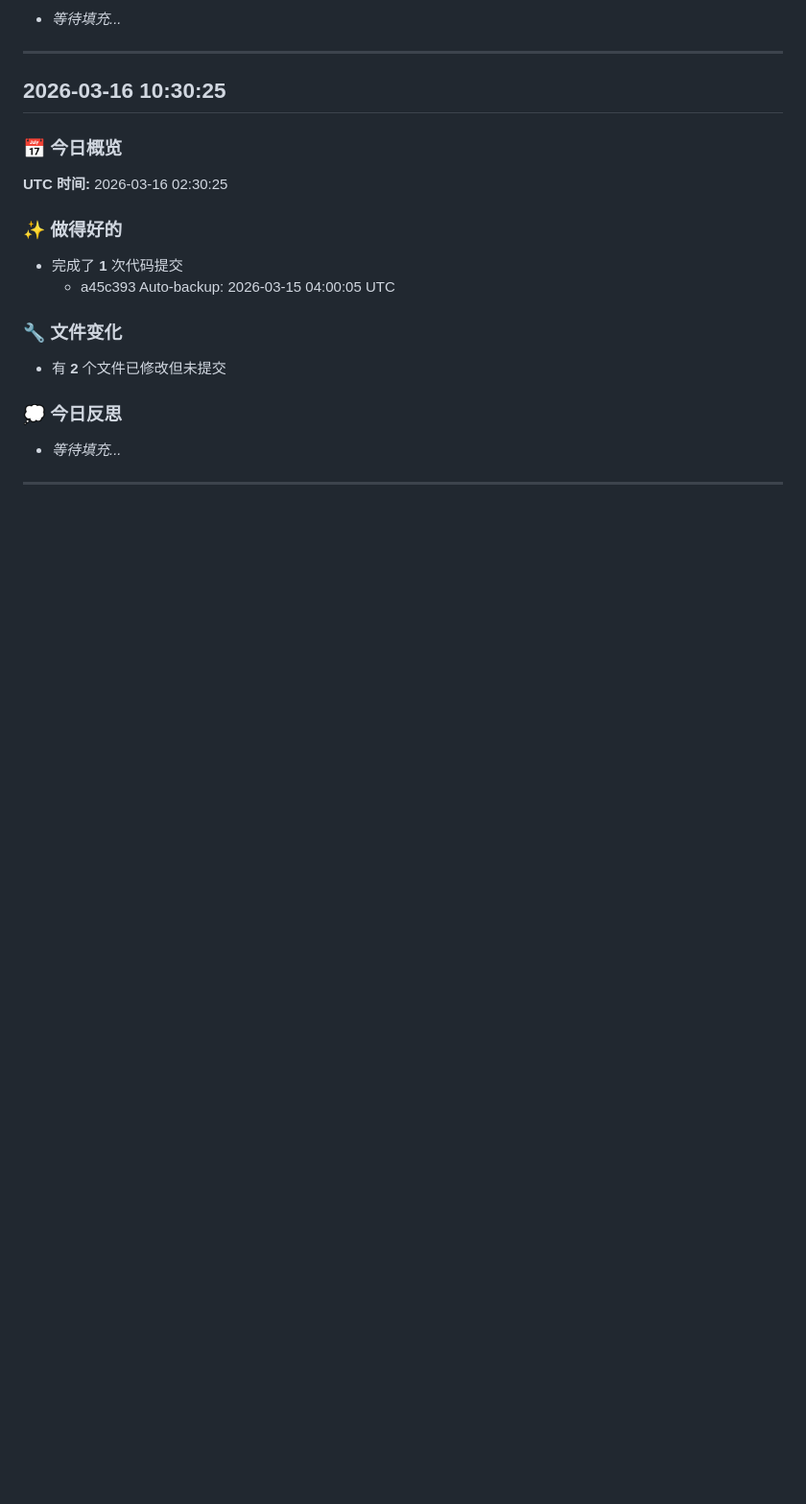
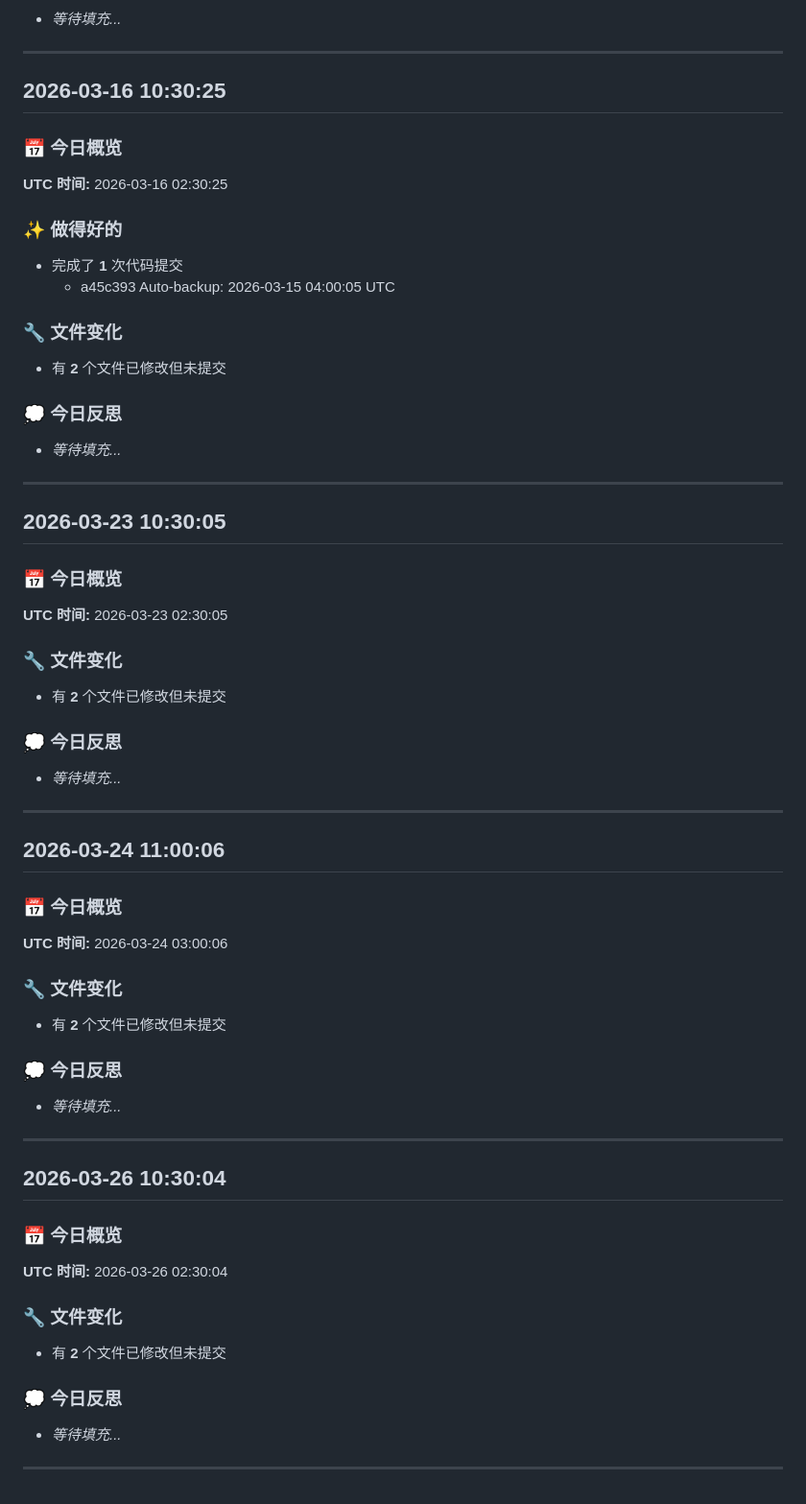
Before and after one commit to pxguan/clawd-workspace, a Markdown page: evolution-log.md, the part around the change. Shown at 96% size. Drawn GitHub-style; blank space fills up the shorter version.

Commit message:
Auto-backup: 2026-03-26 04:00:09 UTC

```diff
--- a/evolution-log.md
+++ b/evolution-log.md
@@ -442,3 +442,42 @@
 - _等待填充..._
 
 ---
+
+## 2026-03-23 10:30:05
+
+### 📅 今日概览
+**UTC 时间:** 2026-03-23 02:30:05
+
+### 🔧 文件变化
+- 有 **2** 个文件已修改但未提交
+
+### 💭 今日反思
+- _等待填充..._
+
+---
+
+## 2026-03-24 11:00:06
+
+### 📅 今日概览
+**UTC 时间:** 2026-03-24 03:00:06
+
+### 🔧 文件变化
+- 有 **2** 个文件已修改但未提交
+
+### 💭 今日反思
+- _等待填充..._
+
+---
+
+## 2026-03-26 10:30:04
+
+### 📅 今日概览
+**UTC 时间:** 2026-03-26 02:30:04
+
+### 🔧 文件变化
+- 有 **2** 个文件已修改但未提交
+
+### 💭 今日反思
+- _等待填充..._
+
+---
```
